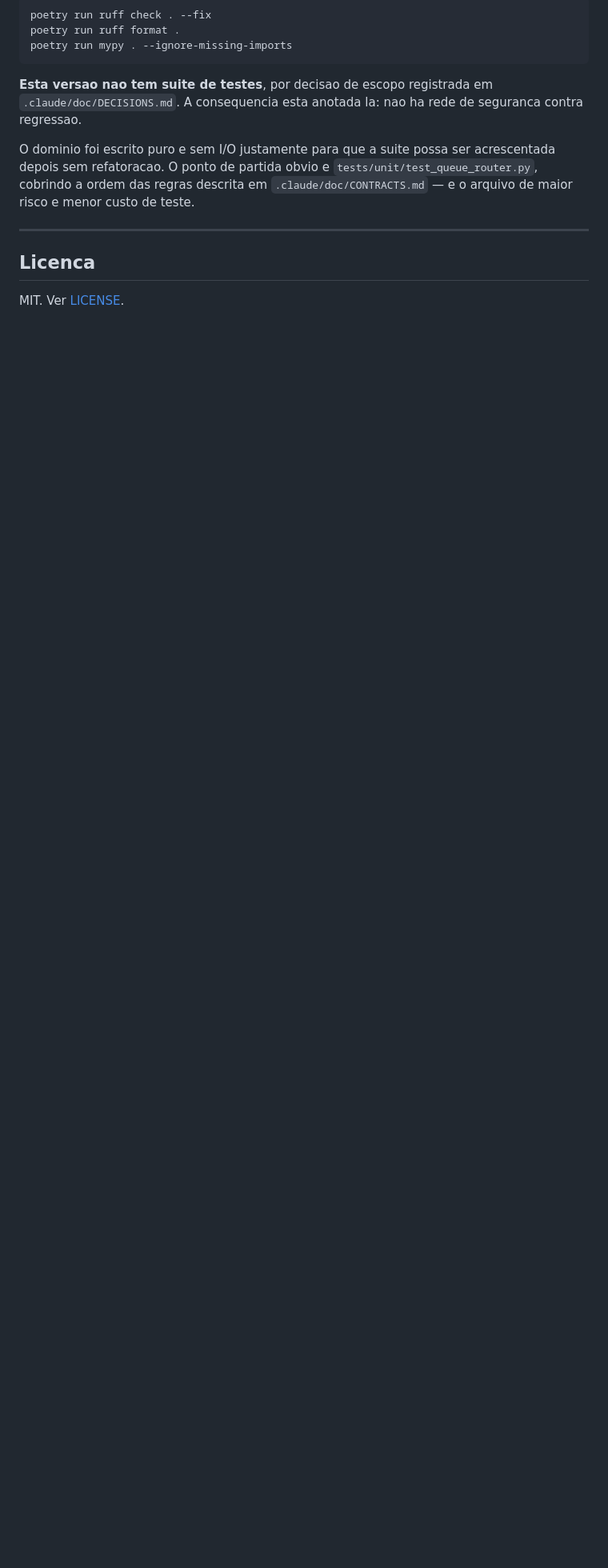
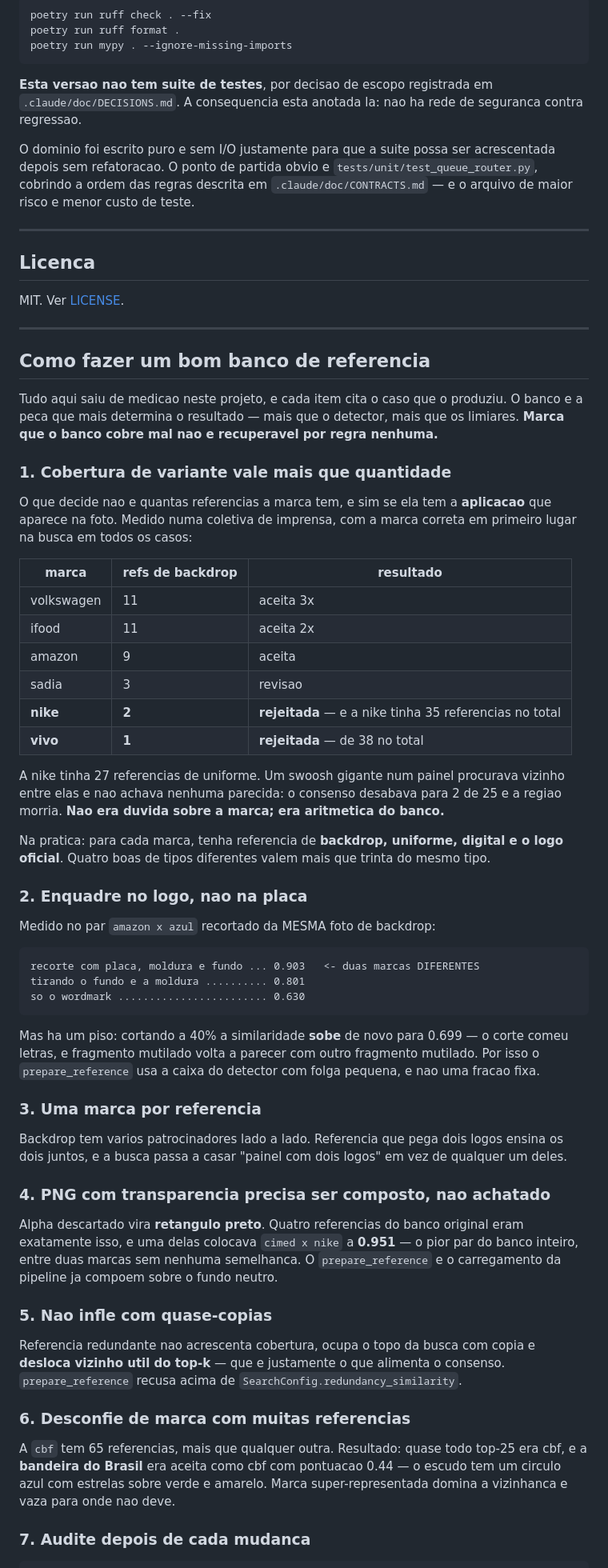
Before and after one commit to IMNascimento/Stratosphere, a Markdown page: README.md, the part around one of its changes. Shown at 80% size. Drawn GitHub-style; blank space fills up the shorter version.

````diff
--- a/README.md
+++ b/README.md
@@ -507,3 +507,78 @@ acrescentada depois sem refatoracao. O ponto de partida obvio e
 ## Licenca
 
 MIT. Ver [LICENSE](LICENSE).
+
+---
+
+## Como fazer um bom banco de referencia
+
+Tudo aqui saiu de medicao neste projeto, e cada item cita o caso que o produziu.
+O banco e a peca que mais determina o resultado — mais que o detector, mais que
+os limiares. **Marca que o banco cobre mal nao e recuperavel por regra nenhuma.**
+
+### 1. Cobertura de variante vale mais que quantidade
+
+O que decide nao e quantas referencias a marca tem, e sim se ela tem a
+**aplicacao** que aparece na foto. Medido numa coletiva de imprensa, com a marca
+correta em primeiro lugar na busca em todos os casos:
+
+| marca | refs de backdrop | resultado |
+|---|---|---|
+| volkswagen | 11 | aceita 3x |
+| ifood | 11 | aceita 2x |
+| amazon | 9 | aceita |
+| sadia | 3 | revisao |
+| **nike** | **2** | **rejeitada** — e a nike tinha 35 referencias no total |
+| **vivo** | **1** | **rejeitada** — de 38 no total |
+
+A nike tinha 27 referencias de uniforme. Um swoosh gigante num painel procurava
+vizinho entre elas e nao achava nenhuma parecida: o consenso desabava para 2 de
+25 e a regiao morria. **Nao era duvida sobre a marca; era aritmetica do banco.**
+
+Na pratica: para cada marca, tenha referencia de **backdrop, uniforme, digital e
+o logo oficial**. Quatro boas de tipos diferentes valem mais que trinta do mesmo
+tipo.
+
+### 2. Enquadre no logo, nao na placa
+
+Medido no par `amazon x azul` recortado da MESMA foto de backdrop:
+
+```
+recorte com placa, moldura e fundo ... 0.903   <- duas marcas DIFERENTES
+tirando o fundo e a moldura .......... 0.801
+so o wordmark ........................ 0.630
+```
+
+Mas ha um piso: cortando a 40% a similaridade **sobe** de novo para 0.699 — o
+corte comeu letras, e fragmento mutilado volta a parecer com outro fragmento
+mutilado. Por isso o `prepare_reference` usa a caixa do detector com folga
+pequena, e nao uma fracao fixa.
+
+### 3. Uma marca por referencia
+
+Backdrop tem varios patrocinadores lado a lado. Referencia que pega dois logos
+ensina os dois juntos, e a busca passa a casar "painel com dois logos" em vez de
+qualquer um deles.
+
+### 4. PNG com transparencia precisa ser composto, nao achatado
+
+Alpha descartado vira **retangulo preto**. Quatro referencias do banco original
+eram exatamente isso, e uma delas colocava `cimed x nike` a **0.951** — o pior
+par do banco inteiro, entre duas marcas sem nenhuma semelhanca. O
+`prepare_reference` e o carregamento da pipeline ja compoem sobre o fundo neutro.
+
+### 5. Nao infle com quase-copias
+
+Referencia redundante nao acrescenta cobertura, ocupa o topo da busca com copia e
+**desloca vizinho util do top-k** — que e justamente o que alimenta o consenso.
+`prepare_reference` recusa acima de `SearchConfig.redundancy_similarity`.
+
+### 6. Desconfie de marca com muitas referencias
+
+A `cbf` tem 65 referencias, mais que qualquer outra. Resultado: quase todo top-25
+era cbf, e a **bandeira do Brasil** era aceita como cbf com pontuacao 0.44 — o
+escudo tem um circulo azul com estrelas sobre verde e amarelo. Marca
+super-representada domina a vizinhanca e vaza para onde nao deve.
+
+### 7. Audite depois de cada mudanca
+
````
Also changed, not shown: other parts of README.md (+51 -0 lines).
